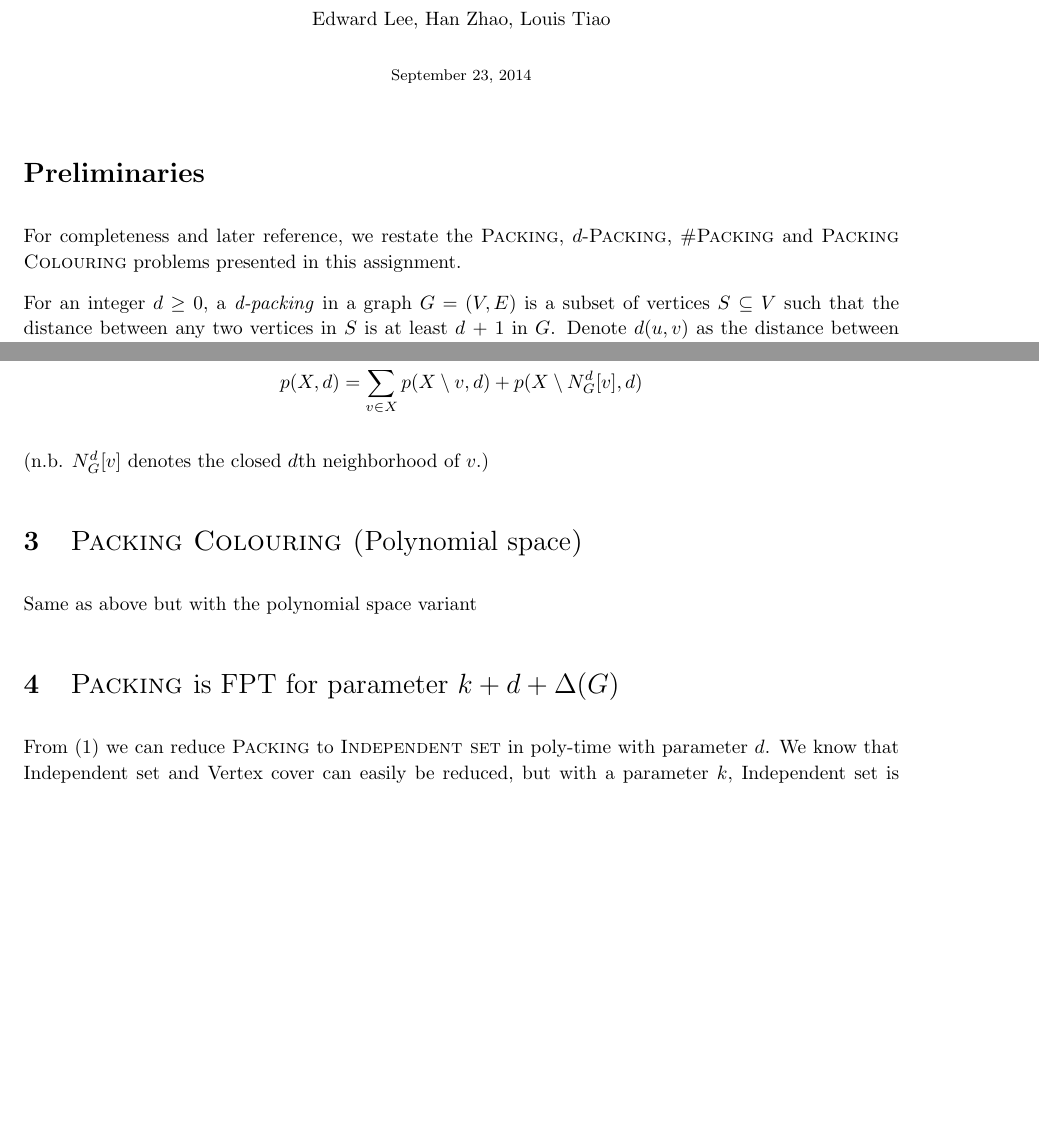
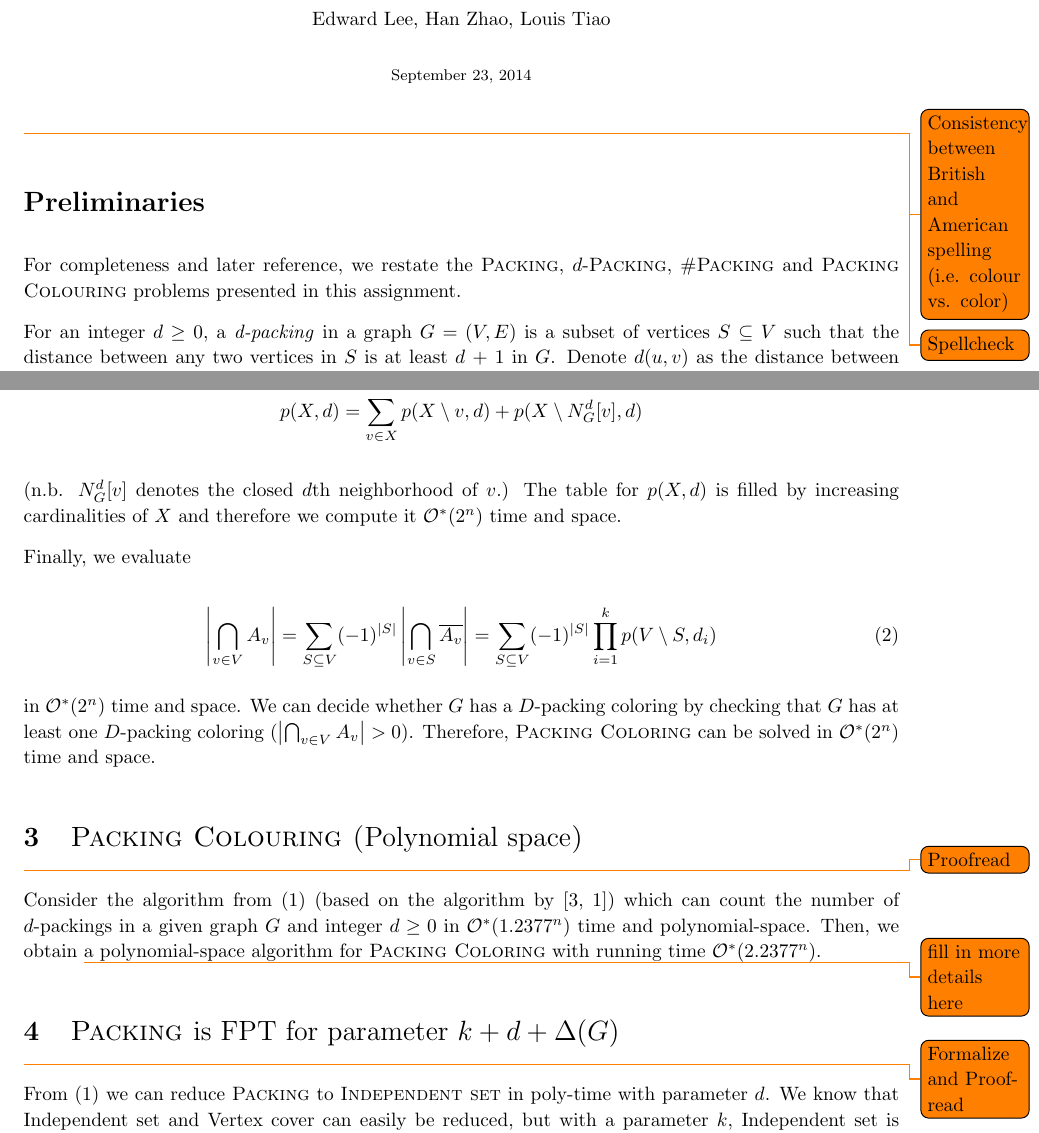
Before and after one commit to ltiao/cs6741-assignments, a LaTeX problem sheet (ass2/assignment2.tex): two parts of pages 1 and 3 of 4, joined at a grey line, cut so that both start at the same text, the shorter picture padded with empty space. Compiled offline with pdfLaTeX.

Commit message:
questions 2 and 3

```diff
--- a/ass2/assignment2.tex
+++ b/ass2/assignment2.tex
@@ -14,6 +14,8 @@
 \usepackage{mathtools}
 \usepackage{titling}
 \usepackage[lined,boxed,commentsnumbered,vlined]{algorithm2e}
+
+\usepackage{todonotes}
 
 % For writing code:
 \usepackage{fancyvrb}
@@ -86,7 +88,9 @@
 \newcommand{\mcH}{\mathcal{H}}
 \newcommand{\mcl}{\mathcal{l}}
 \newcommand{\mcU}{\mathcal{U}}
+
 \newcommand{\mcI}{\mathcal{I}}
+\newcommand{\mcO}{\mathcal{O}}
 
 \newcommand{\bfe}{\mathbf{e}}
 \newcommand{\mbf}{\mathbf}
@@ -119,6 +123,9 @@
 
 \begin{document}
 \maketitle
+
+\todo{Consistency between British and American spelling (i.e. colour vs. color)}
+\todo{Spellcheck}
 
 \section*{Preliminaries}
 
@@ -226,13 +237,27 @@ where $p(X, d)$ is the number of $d$-packings in $G[X]$ (the subgraph induced by
 	p(X, d) &= \sum_{v \in X} p(X \setminus {v}, d) + p(X \setminus N_G^d[v], d)
 \end{align*}
 
-(n.b. $N_G^d[v]$ denotes the closed $d$th neighborhood of $v$.)
+(n.b. $N_G^d[v]$ denotes the closed $d$th neighborhood of $v$.) The table for $p(X, d)$ is filled by increasing cardinalities of $X$ and therefore we compute it $\mcO^*(2^n)$ time and space.
+
+Finally, we evaluate
+
+\begin{equation} \label{eq:incl_excl_final}
+	\left | \bigcap_{v \in V} A_v \right |
+	= \sum_{S \subseteq V} (-1)^{|S|} \left | \bigcap_{v \in S} \overline{A_v} \right |
+	= \sum_{S \subseteq V} (-1)^{|S|} \prod_{i=1}^{k} p(V \setminus S, d_i)
+\end{equation}
+
+in $\mcO^*(2^n)$ time and space. We can decide whether $G$ has a $D$-packing coloring by checking that $G$ has at least one $D$-packing coloring ($\left | \bigcap_{v \in V} A_v \right | > 0$). Therefore, \textsc{Packing Coloring} can be solved in $\mcO^*(2^n)$ time and space.
 
 \section{\sc Packing Colouring (\textnormal{Polynomial space})}
 
-Same as above but with the polynomial space variant
+\todo{Proofread}
+
+Consider the algorithm from (1) (based on the algorithm by \cite{Wahlstr2008,Dahllof2005}) which can count the number of $d$-packings in a given graph $G$ and integer $d \ge 0$ in $\mcO^*(1.2377^n)$ time and polynomial-space. Then, we obtain \todo{fill in more details here} a polynomial-space algorithm for \textsc{Packing Coloring} with running time $\mcO^*(2.2377^n)$.
 
 \section{\sc Packing \textnormal{is FPT for parameter $k + d + \Delta (G)$} }
+
+\todo{Formalize and Proofread}
 
 From (1) we can reduce \textsc{Packing} to \textsc{Independent set} in poly-time with parameter $d$. We know that Independent set and Vertex cover can easily be reduced, but with a parameter $k$, Independent set is $W[1]$-hard and not FPT since we are looking for a vertex cover of size $n-k$. However, since we have $\Delta(G)$ as a parameter, we just run \textsc{Vertex Cover} with size $\Delta(G) \times k$, which is still FPT in parameter $k + d + \Delta(G)$.
 
```
Also changed, not shown: ass2/assignment2.tex (8 more changed lines).
